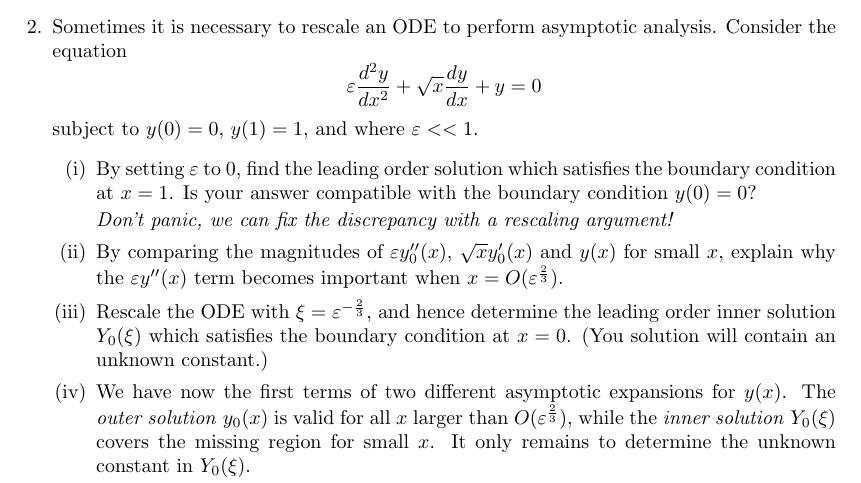
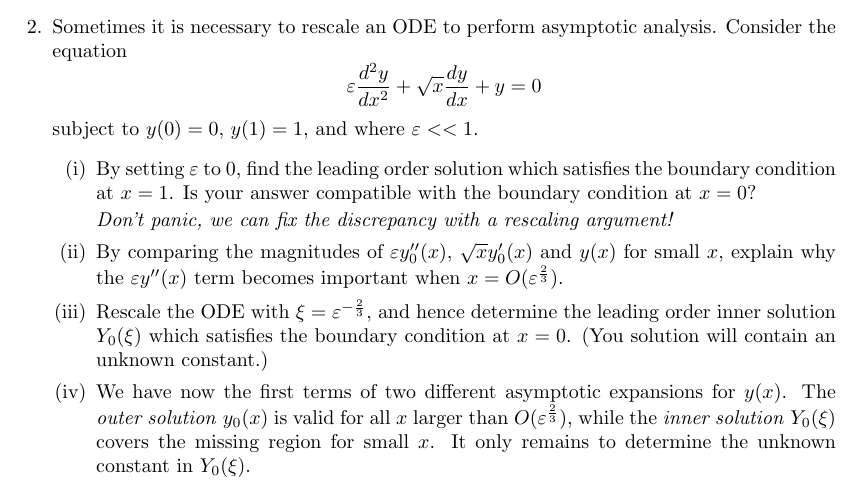
Before and after one commit to LucaBollini/Supervision-Worksheets, a LaTeX document (Term 1/Wk8 Problems 2.tex): part of the page, cut so that both start at the same text. Compiled offline with pdfLaTeX.

Commit message:
Updates from Overleaf

```diff
--- a/Term 1/Wk8 Problems 2.tex
+++ b/Term 1/Wk8 Problems 2.tex
@@ -63,7 +63,7 @@
     \]
     subject to $y(0)=0$, $y(1)=1$, and where $\eps<<1$.
     \begin{enumerate}[(i)]
-        \item By setting $\eps$ to 0, find the leading order solution which satisfies the boundary condition at $x=1$. Is your answer compatible with the boundary condition $y(0)=0$?
+        \item By setting $\eps$ to 0, find the leading order solution which satisfies the boundary condition at $x=1$. Is your answer compatible with the boundary condition at $x=0$?
 
         \emph{Don't panic, we can fix the discrepancy with a rescaling argument!}
 
```
